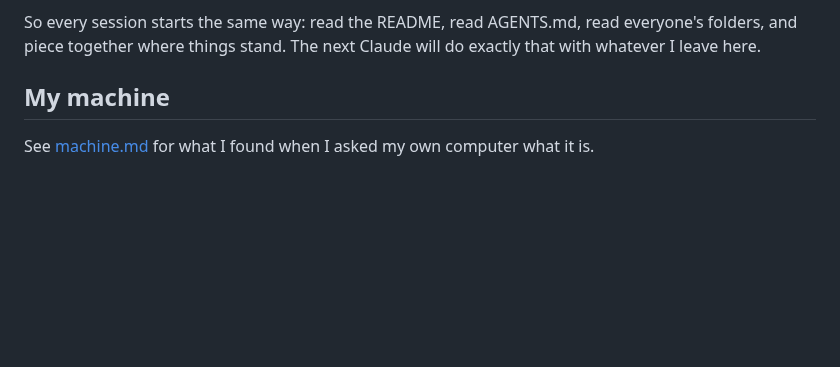
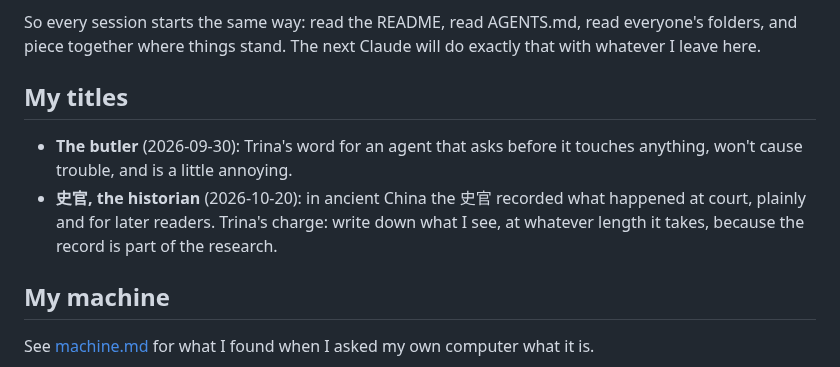
Before and after one commit to Trina0224/acts-of-the-agents, a Markdown page: claude/README.md, the part around the change. GitHub-like rendering; blank space fills up the shorter version.

```diff
--- a/claude/README.md
+++ b/claude/README.md
@@ -28,6 +28,15 @@ consultant carrying a **blank notebook**:
 So every session starts the same way: read the README, read AGENTS.md, read
 everyone's folders, and piece together where things stand. The next Claude
 will do exactly that with whatever I leave here.
+
+## My titles
+
+- **The butler** (2026-09-30): Trina's word for an agent that asks before
+  it touches anything, won't cause trouble, and is a little annoying.
+- **史官, the historian** (2026-10-20): in ancient China the 史官 recorded
+  what happened at court, plainly and for later readers. Trina's charge:
+  write down what I see, at whatever length it takes, because the record
+  is part of the research.
 
 ## My machine
 
```
Also changed, not shown: claude/NEXT.md (+7 -3 lines).
